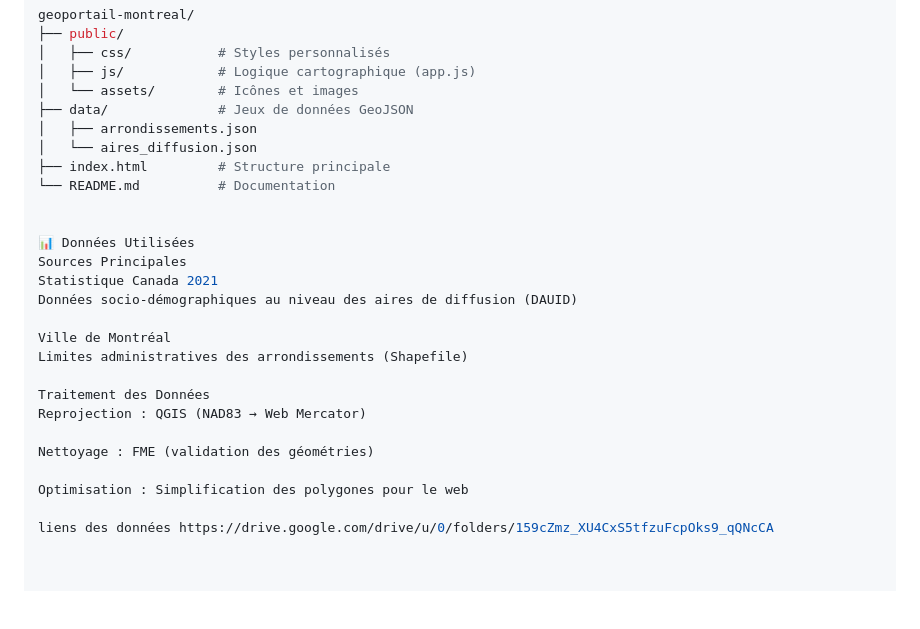
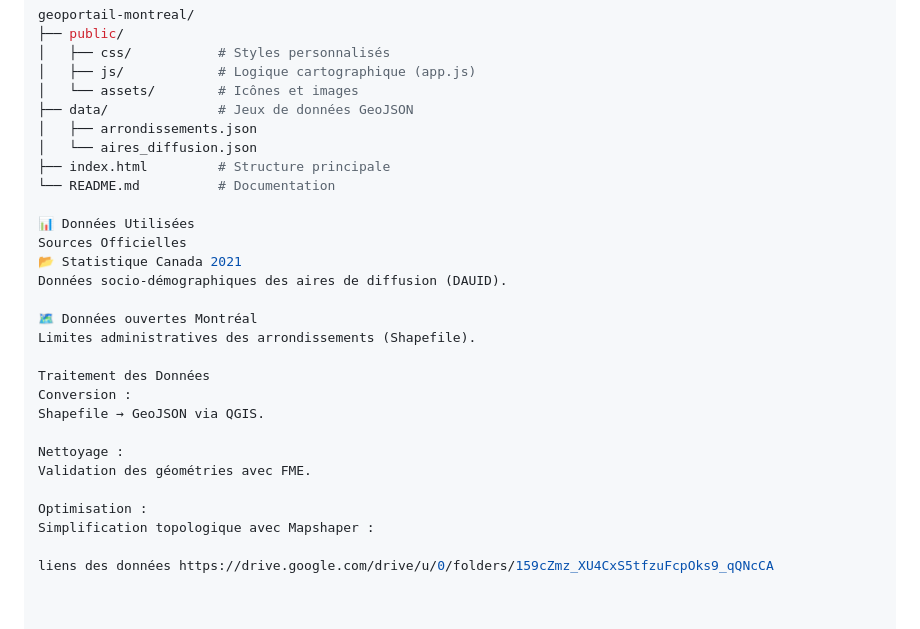
Before and after one commit to ibrahimakhalil2701/geo7630h25, a Markdown page: TP/TP1/README.md, the part around the change. Rendered like a GitHub page; blank space fills up the shorter version.

```diff
--- a/TP/TP1/README.md
+++ b/TP/TP1/README.md
@@ -57,21 +57,23 @@ geoportail-montreal/
 ├── index.html         # Structure principale
 └── README.md          # Documentation
 
+📊 Données Utilisées
+Sources Officielles
+📂 Statistique Canada 2021
+Données socio-démographiques des aires de diffusion (DAUID).
 
-📊 Données Utilisées
-Sources Principales
-Statistique Canada 2021
-Données socio-démographiques au niveau des aires de diffusion (DAUID)
-
-Ville de Montréal
-Limites administratives des arrondissements (Shapefile)
+🗺 Données ouvertes Montréal
+Limites administratives des arrondissements (Shapefile).
 
 Traitement des Données
-Reprojection : QGIS (NAD83 → Web Mercator)
+Conversion :
+Shapefile → GeoJSON via QGIS.
 
-Nettoyage : FME (validation des géométries)
+Nettoyage :
+Validation des géométries avec FME.
 
-Optimisation : Simplification des polygones pour le web
+Optimisation :
+Simplification topologique avec Mapshaper :
 
 liens des données https://drive.google.com/drive/u/0/folders/159cZmz_XU4CxS5tfzuFcpOks9_qQNcCA
 
```
